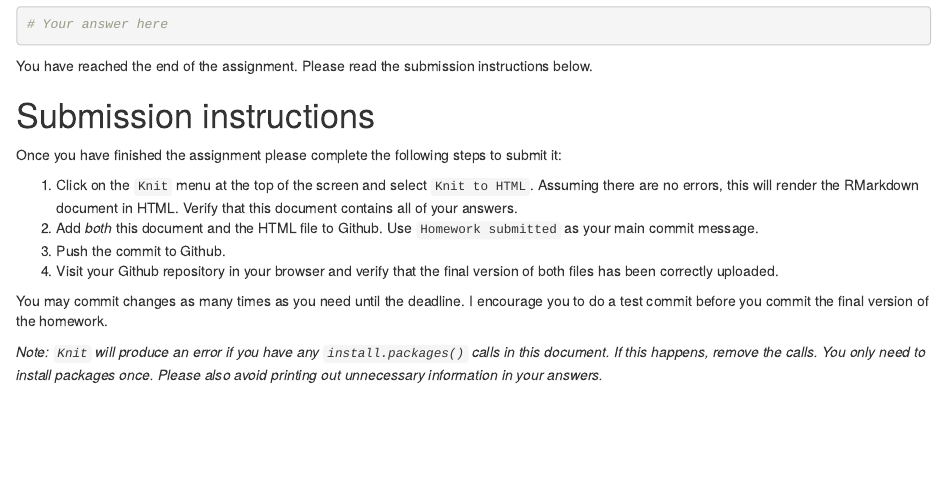
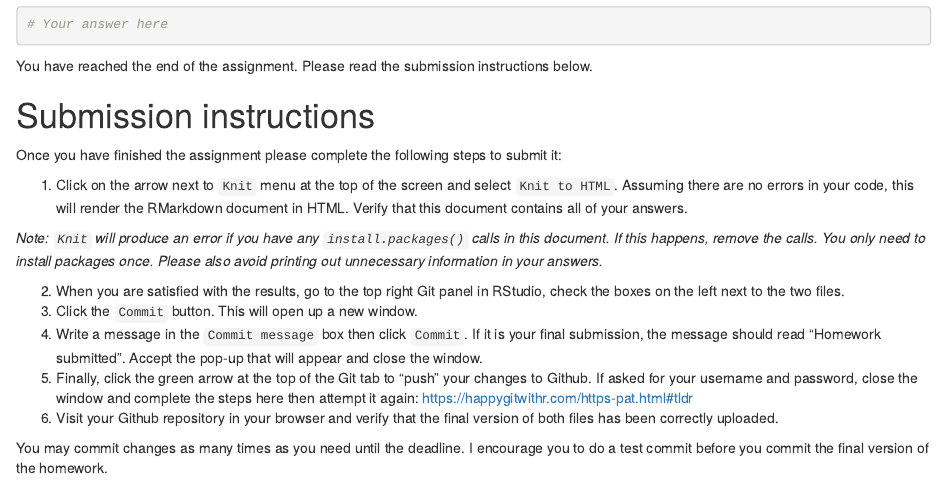
Before and after one commit to rutgerscompsoc/SOC360-HW1, an R Markdown document (hw1.Rmd): the page in a window 1100 px wide, from 3050 px down. Rendered offline with R 4.5, knitr and Pandoc, with nearby package versions.

Commit message:
Updated Github submission instructions

```diff
--- a/hw1.Rmd
+++ b/hw1.Rmd
@@ -177,11 +177,15 @@ You have reached the end of the assignment. Please read the submission instructi
 # Submission instructions
 Once you have finished the assignment please complete the following steps to submit it:
 
-1. Click on the ``Knit`` menu at the top of the screen and select ``Knit to HTML``. Assuming there are no errors, this will render the RMarkdown document in HTML. Verify that this document contains all of your answers.
-2. Add *both* this document and the HTML file to Github. Use ``Homework submitted`` as your main commit message.
-3. Push the commit to Github.
-4. Visit your Github repository in your browser and verify that the final version of both files has been correctly uploaded.
+
+1. Click on the arrow next to ``Knit`` menu at the top of the screen and select ``Knit to HTML``. Assuming there are no errors in your code, this will render the RMarkdown document in HTML. Verify that this document contains all of your answers.
+
+*Note: ``Knit`` will produce an error if you have any ``install.packages()`` calls in this document. If this happens, remove the calls. You only need to install packages once. Please also avoid printing out unnecessary information in your answers.*
+
+2. When you are satisfied with the results, go to the top right Git panel in RStudio, check the boxes on the left next to the two files.
+3. Click the `Commit` button. This will open up a new window.
+4. Write a message in the ``Commit message`` box then click `Commit`. If it is your final submission, the message should read "Homework submitted". Accept the pop-up that will appear and close the window.
+5. Finally, click the green arrow at the top of the Git tab to "push" your changes to Github. If asked for your username and password, close the window and complete the steps here then attempt it again: https://happygitwithr.com/https-pat.html#tldr
+6. Visit your Github repository in your browser and verify that the final version of both files has been correctly uploaded.
 
 You may commit changes as many times as you need until the deadline. I encourage you to do a test commit before you commit the final version of the homework.
-
-*Note: ``Knit`` will produce an error if you have any ``install.packages()`` calls in this document. If this happens, remove the calls. You only need to install packages once. Please also avoid printing out unnecessary information in your answers.*
```
